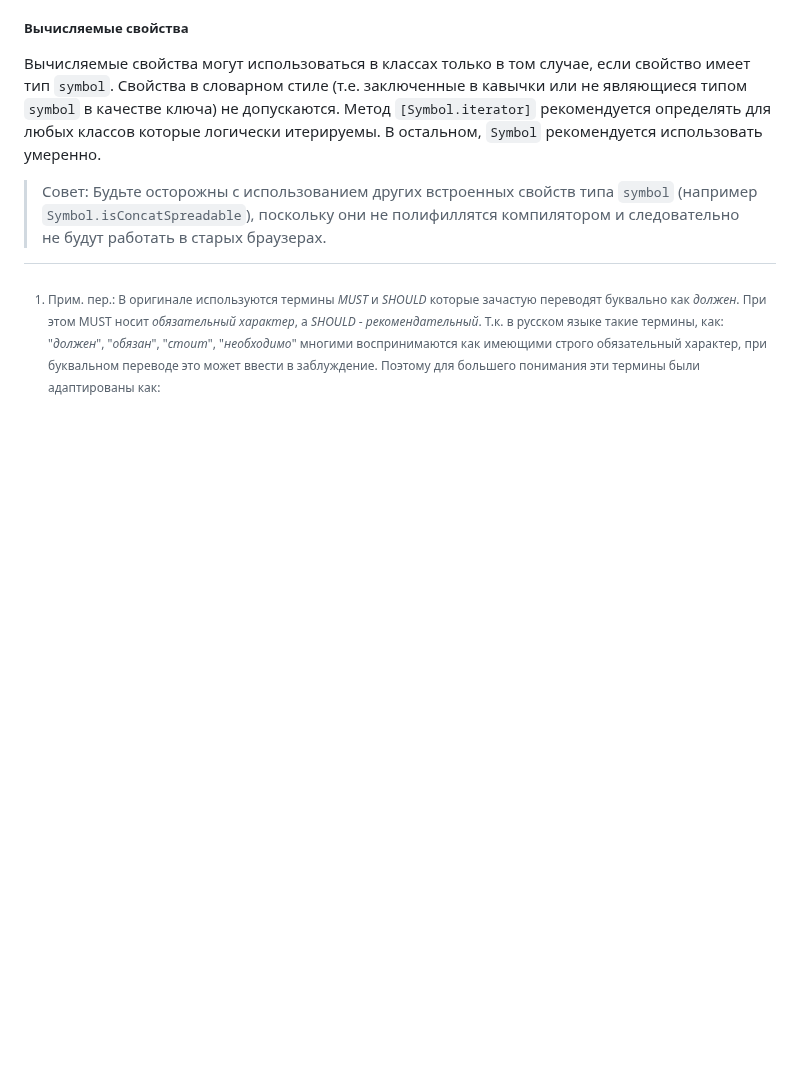
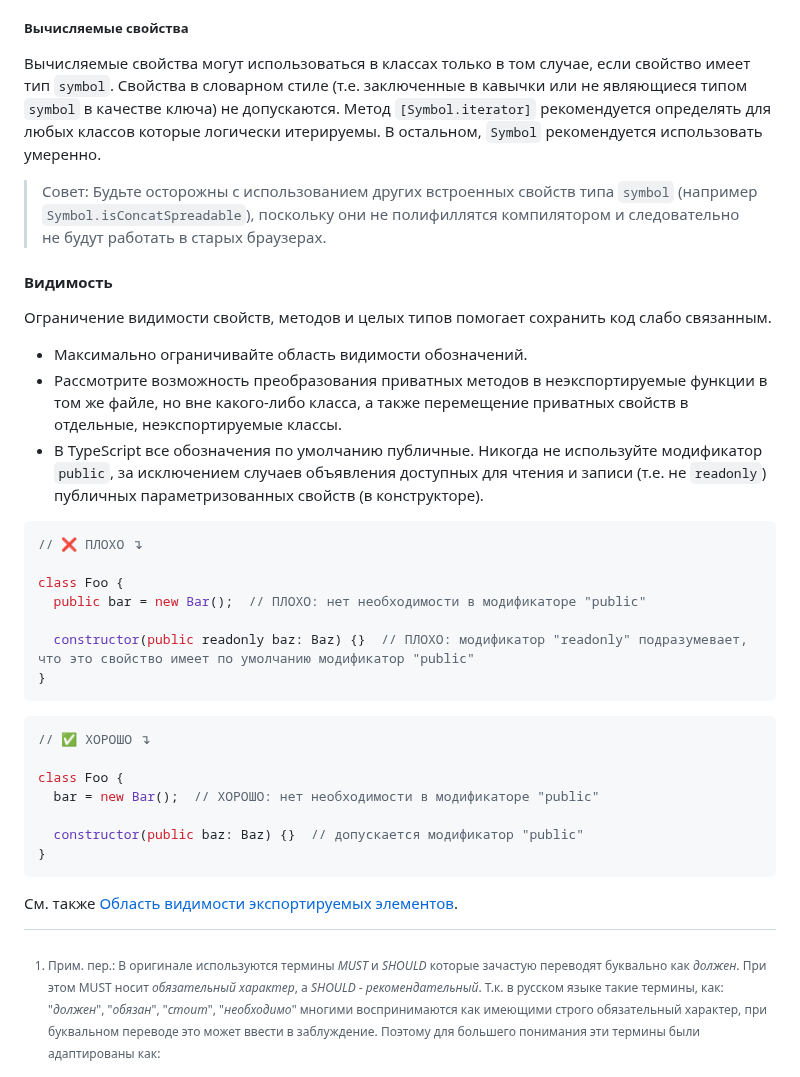
Before and after one commit to olegbarabanov/google-typescript-style-guide-ru, a Markdown page: src/google-typescript-style-guide-ru.md, the part around the change. GitHub-like rendering; blank space fills up the shorter version.

Commit message:
Update google-typescript-style-guide-ru.md
Processed lines from original: 1340 - 1372

````diff
--- a/src/google-typescript-style-guide-ru.md
+++ b/src/google-typescript-style-guide-ru.md
@@ -1164,3 +1164,33 @@ class Bar {
 Вычисляемые свойства могут использоваться в классах только в том случае, если свойство имеет тип `symbol`. Свойства в словарном стиле (т.е. заключенные в кавычки или не являющиеся типом `symbol` в качестве ключа) не допускаются. Метод `[Symbol.iterator]` рекомендуется определять для любых классов которые логически итерируемы. В остальном, `Symbol` рекомендуется использовать умеренно.
 
 > Совет: Будьте осторожны с использованием других встроенных свойств типа `symbol` (например `Symbol.isConcatSpreadable`), поскольку они не полифиллятся  компилятором и следовательно не будут работать в старых браузерах.
+
+#### Видимость
+
+Ограничение видимости свойств, методов и целых типов помогает сохранить код слабо связанным.
+
+- Максимально ограничивайте область видимости обозначений.
+- Рассмотрите возможность преобразования приватных методов в неэкспортируемые функции в том же файле, но вне какого-либо класса, а также перемещение приватных свойств в отдельные, неэкспортируемые классы.
+- В TypeScript все обозначения по умолчанию публичные. Никогда не используйте модификатор `public`, за исключением случаев объявления доступных для чтения и записи (т.е. не `readonly`) публичных параметризованных свойств (в конструкторе).
+
+```ts
+// ❌ ПЛОХО ↴
+
+class Foo {
+  public bar = new Bar();  // ПЛОХО: нет необходимости в модификаторе "public"
+
+  constructor(public readonly baz: Baz) {}  // ПЛОХО: модификатор "readonly" подразумевает, что это свойство имеет по умолчанию модификатор "public"
+}
+```
+
+```ts
+// ✅ ХОРОШО ↴
+
+class Foo {
+  bar = new Bar();  // ХОРОШО: нет необходимости в модификаторе "public"
+
+  constructor(public baz: Baz) {}  // допускается модификатор "public"
+}
+```
+
+См. также [Область видимости экспортируемых элементов](#область-видимости-экспортируемых-элементов).
````
